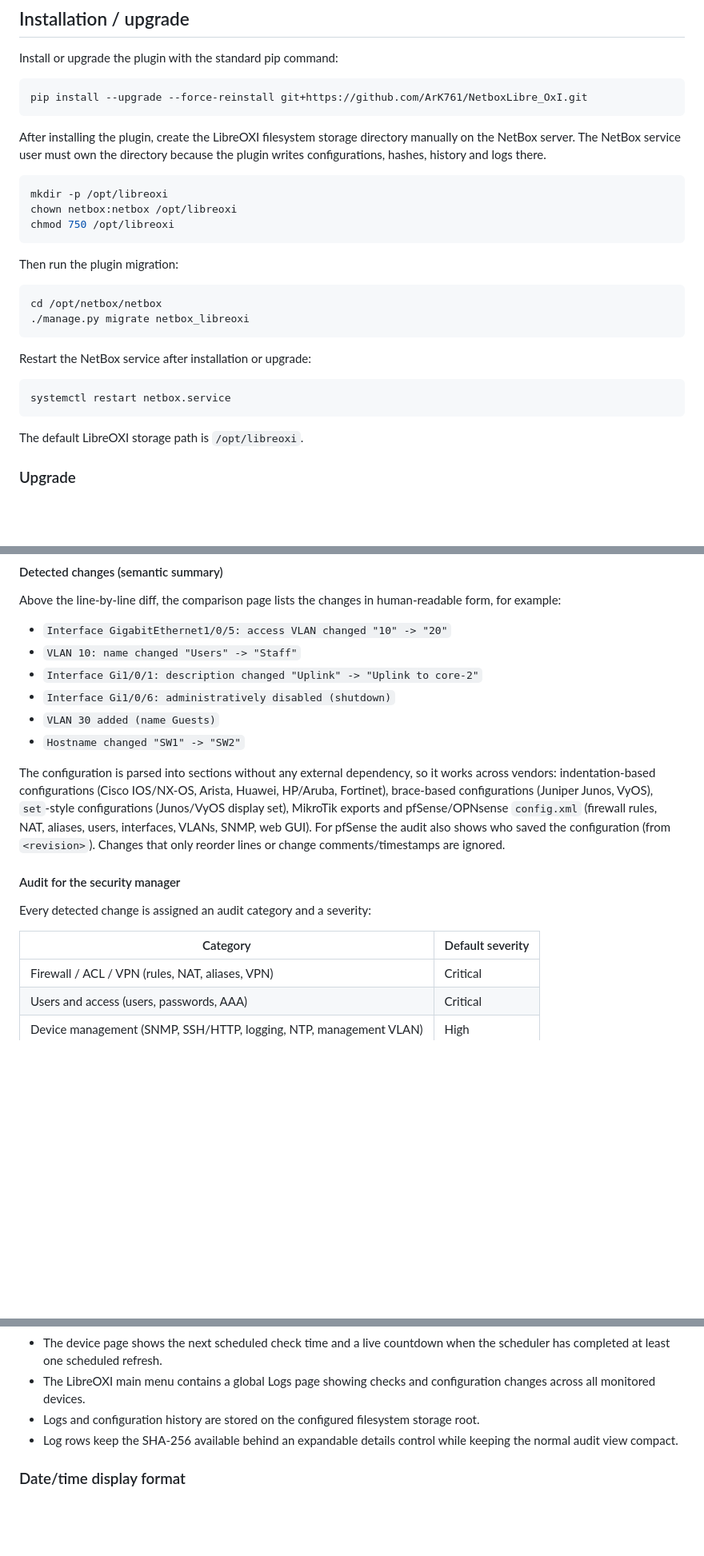
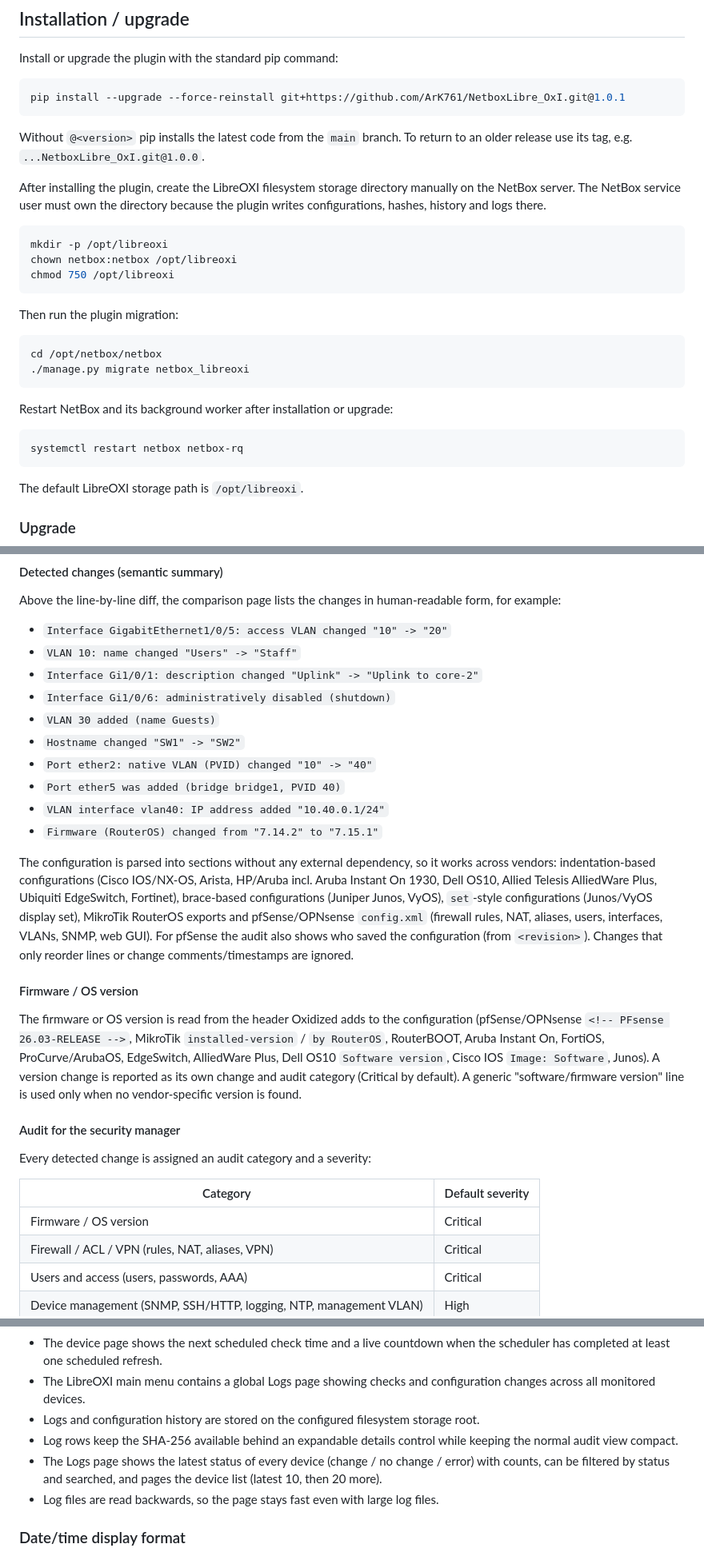
Before and after one commit to ArK761/NetboxLibre_OxI, a Markdown page: README.md, 3 parts joined by grey strips. Shown at 80% size. Drawn GitHub-style; blank space fills up the shorter version.

````diff
--- a/README.md
+++ b/README.md
@@ -7,8 +7,11 @@ NetBox plugin for monitoring and storing network device configurations retrieved
 Install or upgrade the plugin with the standard pip command:
 
 ```bash
-pip install --upgrade --force-reinstall git+https://github.com/ArK761/NetboxLibre_OxI.git
+pip install --upgrade --force-reinstall git+https://github.com/ArK761/NetboxLibre_OxI.git@1.0.1
 ```
+
+Without `@<version>` pip installs the latest code from the `main` branch. To return to an older release use its tag,
+e.g. `...NetboxLibre_OxI.git@1.0.0`.
 
 After installing the plugin, create the LibreOXI filesystem storage directory manually on the NetBox server. The NetBox service user must own the directory because the plugin writes configurations, hashes, history and logs there.
 
@@ -25,10 +28,10 @@ cd /opt/netbox/netbox
 ./manage.py migrate netbox_libreoxi
 ```
 
-Restart the NetBox service after installation or upgrade:
+Restart NetBox and its background worker after installation or upgrade:
 
 ```bash
-systemctl restart netbox.service
+systemctl restart netbox netbox-rq
 ```
 
 The default LibreOXI storage path is `/opt/libreoxi`.
@@ -83,13 +86,26 @@ Above the line-by-line diff, the comparison page lists the changes in human-read
 - `Interface Gi1/0/6: administratively disabled (shutdown)`
 - `VLAN 30 added (name Guests)`
 - `Hostname changed "SW1" -> "SW2"`
+- `Port ether2: native VLAN (PVID) changed "10" -> "40"`
+- `Port ether5 was added (bridge bridge1, PVID 40)`
+- `VLAN interface vlan40: IP address added "10.40.0.1/24"`
+- `Firmware (RouterOS) changed from "7.14.2" to "7.15.1"`
 
 The configuration is parsed into sections without any external dependency, so it works across vendors:
-indentation-based configurations (Cisco IOS/NX-OS, Arista, Huawei, HP/Aruba, Fortinet), brace-based
-configurations (Juniper Junos, VyOS), `set`-style configurations (Junos/VyOS display set), MikroTik exports and
-pfSense/OPNsense `config.xml` (firewall rules, NAT, aliases, users, interfaces, VLANs, SNMP, web GUI). For pfSense the
+indentation-based configurations (Cisco IOS/NX-OS, Arista, HP/Aruba incl. Aruba Instant On 1930, Dell OS10,
+Allied Telesis AlliedWare Plus, Ubiquiti EdgeSwitch, Fortinet), brace-based configurations (Juniper Junos, VyOS),
+`set`-style configurations (Junos/VyOS display set), MikroTik RouterOS exports and pfSense/OPNsense `config.xml`
+(firewall rules, NAT, aliases, users, interfaces, VLANs, SNMP, web GUI). For pfSense the
 audit also shows who saved the configuration (from `<revision>`).
 Changes that only reorder lines or change comments/timestamps are ignored.
+
+#### Firmware / OS version
+
+The firmware or OS version is read from the header Oxidized adds to the configuration (pfSense/OPNsense
+`<!-- PFsense 26.03-RELEASE -->`, MikroTik `installed-version` / `by RouterOS`, RouterBOOT, Aruba Instant On,
+FortiOS, ProCurve/ArubaOS, EdgeSwitch, AlliedWare Plus, Dell OS10 `Software version`, Cisco IOS `Image: Software`,
+Junos). A version change is reported as its own change and audit category (Critical by default).
+A generic "software/firmware version" line is used only when no vendor-specific version is found.
 
 #### Audit for the security manager
 
@@ -97,6 +113,7 @@ Every detected change is assigned an audit category and a severity:
 
 | Category | Default severity |
 |---|---|
+| Firmware / OS version | Critical |
 | Firewall / ACL / VPN (rules, NAT, aliases, VPN) | Critical |
 | Users and access (users, passwords, AAA) | Critical |
 | Device management (SNMP, SSH/HTTP, logging, NTP, management VLAN) | High |
@@ -156,6 +182,9 @@ what would be sent. Passwords, secrets, SNMP communities and keys are masked (`*
 - The LibreOXI main menu contains a global Logs page showing checks and configuration changes across all monitored devices.
 - Logs and configuration history are stored on the configured filesystem storage root.
 - Log rows keep the SHA-256 available behind an expandable details control while keeping the normal audit view compact.
+- The Logs page shows the latest status of every device (change / no change / error) with counts, can be filtered by
+  status and searched, and pages the device list (latest 10, then 20 more).
+- Log files are read backwards, so the page stays fast even with large log files.
 
 ### Date/time display format
 
````
Also changed, not shown: other parts of README.md (+19 -38 lines).
